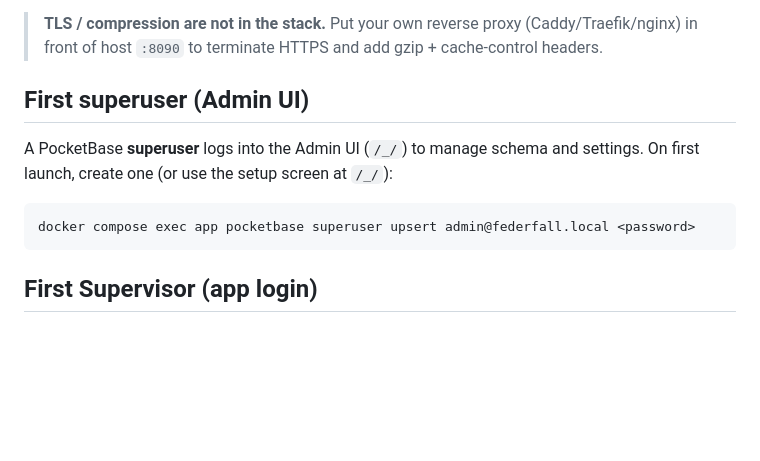
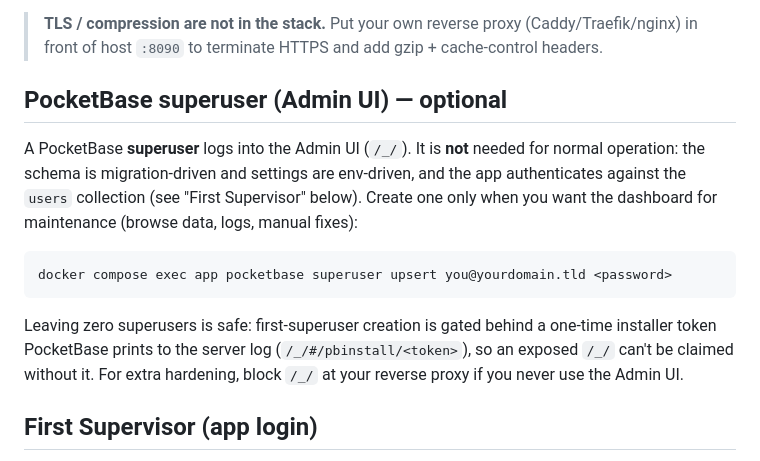
Before and after one commit to jhbruhn/federfall, a Markdown page: backend/pocketbase/README.md, the part around the change. GitHub-like rendering; blank space fills up the shorter version.

Commit message:
docs: clarify PocketBase superuser is optional / on-demand
The bootstrap hook creates a Federfall app Supervisor (users record), not a
PocketBase superuser. A superuser (Admin UI) isn't needed for normal operation —
schema is migration-driven, settings are env-driven, app auth is the users
collection. Leaving zero superusers is safe: first-superuser creation is gated
behind a one-time installer token PocketBase prints to the log. Document creating
one on demand via exec, and blocking /_/ at the reverse proxy as optional
hardening.

Co-Authored-By: Claude Opus 4.8 (1M context) <noreply@anthropic.com>

````diff
--- a/backend/pocketbase/README.md
+++ b/backend/pocketbase/README.md
@@ -60,14 +60,21 @@ volume. Ship changes by rebuilding + recreating; pending migrations apply on sta
 > (Caddy/Traefik/nginx) in front of host `:8090` to terminate HTTPS and add gzip +
 > cache-control headers.
 
-## First superuser (Admin UI)
+## PocketBase superuser (Admin UI) — optional
 
-A PocketBase **superuser** logs into the Admin UI (`/_/`) to manage schema and settings.
-On first launch, create one (or use the setup screen at `/_/`):
+A PocketBase **superuser** logs into the Admin UI (`/_/`). It is **not** needed for normal
+operation: the schema is migration-driven and settings are env-driven, and the app
+authenticates against the `users` collection (see "First Supervisor" below). Create one
+only when you want the dashboard for maintenance (browse data, logs, manual fixes):
 
 ```bash
-docker compose exec app pocketbase superuser upsert admin@federfall.local <password>
+docker compose exec app pocketbase superuser upsert you@yourdomain.tld <password>
 ```
+
+Leaving zero superusers is safe: first-superuser creation is gated behind a one-time
+installer token PocketBase prints to the server log (`/_/#/pbinstall/<token>`), so an
+exposed `/_/` can't be claimed without it. For extra hardening, block `/_/` at your
+reverse proxy if you never use the Admin UI.
 
 ## First Supervisor (app login)
 
````
